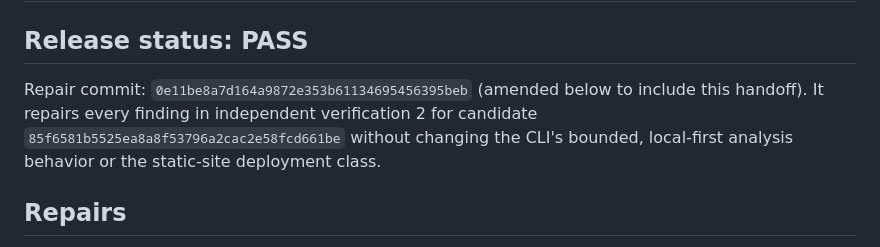
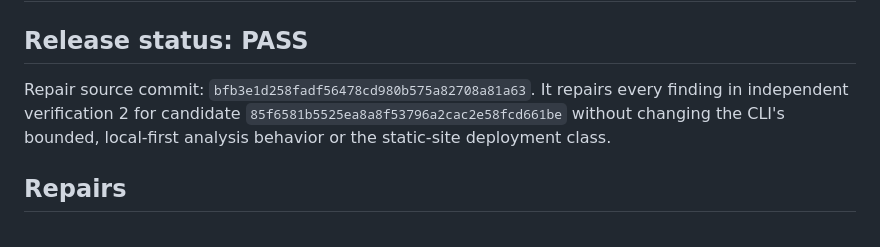
Before and after one commit to B-Divyesh/sf-code-path-lens, a Markdown page: .factory/handoff.md, the part around the change. GitHub-like rendering.

Commit message:
docs: record repair verification

```diff
--- a/.factory/handoff.md
+++ b/.factory/handoff.md
@@ -2,9 +2,9 @@
 
 ## Release status: PASS
 
-Repair commit: `0e11be8a7d164a9872e353b61134695456395beb` (amended below
-to include this handoff). It repairs every finding in independent verification
-2 for candidate `85f6581b5525ea8a8f53796a2cac2e58fcd661be` without changing
+Repair source commit: `bfb3e1d258fadf56478cd980b575a82708a81a63`. It repairs
+every finding in independent verification 2 for candidate
+`85f6581b5525ea8a8f53796a2cac2e58fcd661be` without changing
 the CLI's bounded, local-first analysis behavior or the static-site deployment
 class.
 
```
